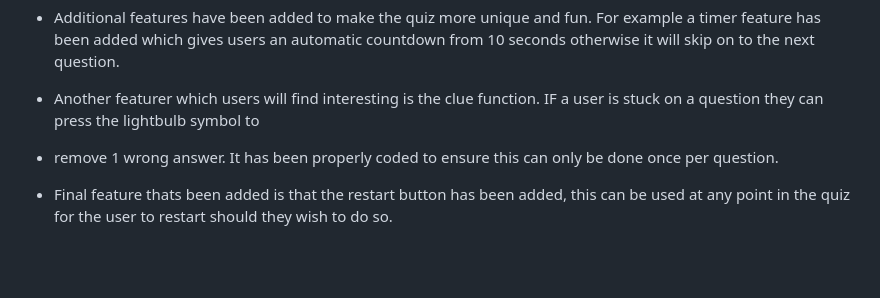
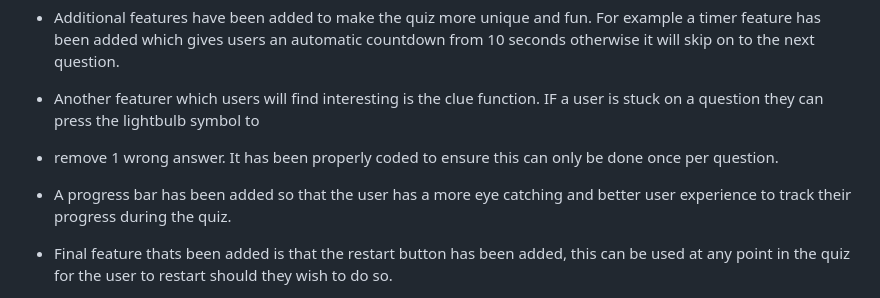
Before and after one commit to tomcoldham/resubmitproject2, a Markdown page: README.md, the part around one of its changes. Drawn GitHub-style; blank space fills up the shorter version.

```diff
--- a/README.md
+++ b/README.md
@@ -16,6 +17,7 @@ are correct and which ones they answered were wrong in a live format. There is a
 - Additional features have been added to make the quiz more unique and fun. For example a timer feature has been added which gives users an automatic countdown from 10 seconds otherwise it will skip on to the next question.
 - Another featurer which users will find interesting is the clue function. IF a user is stuck on a question they can press the lightbulb symbol to
 - remove 1 wrong answer. It has been properly coded to ensure this can only be done once per question.
+- A progress bar has been added so that the user has a more eye catching and better user experience to track their progress during the quiz.
 - Final feature thats been added is that the restart button has been added, this can be used at any point in the quiz for the user to restart should they wish to do so.
 
 ![Features](https://github.com/tomcoldham/quizproject2/blob/main/assets/images/geoquiz.PNG)
```
Also changed, not shown: other parts of README.md (+4 -1 lines).
